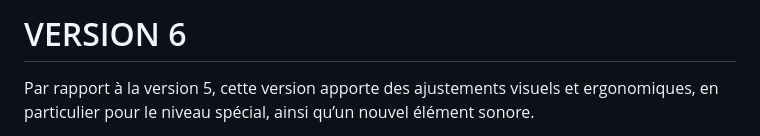
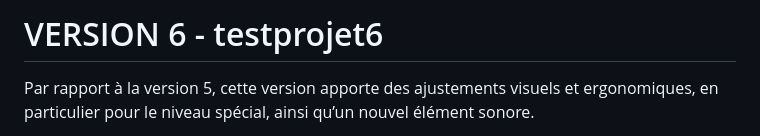
Before and after one commit to Fatoucmr/cv, a Markdown page: projet6.md, the part around the change. Rendered like a GitHub page.

```diff
--- a/projet6.md
+++ b/projet6.md
@@ -1,4 +1,4 @@
-# VERSION 6
+# VERSION 6 - testprojet6
 
 Par rapport à la version 5, cette version apporte des ajustements visuels et ergonomiques, en particulier pour le niveau spécial, ainsi qu’un nouvel élément sonore.
 
```
